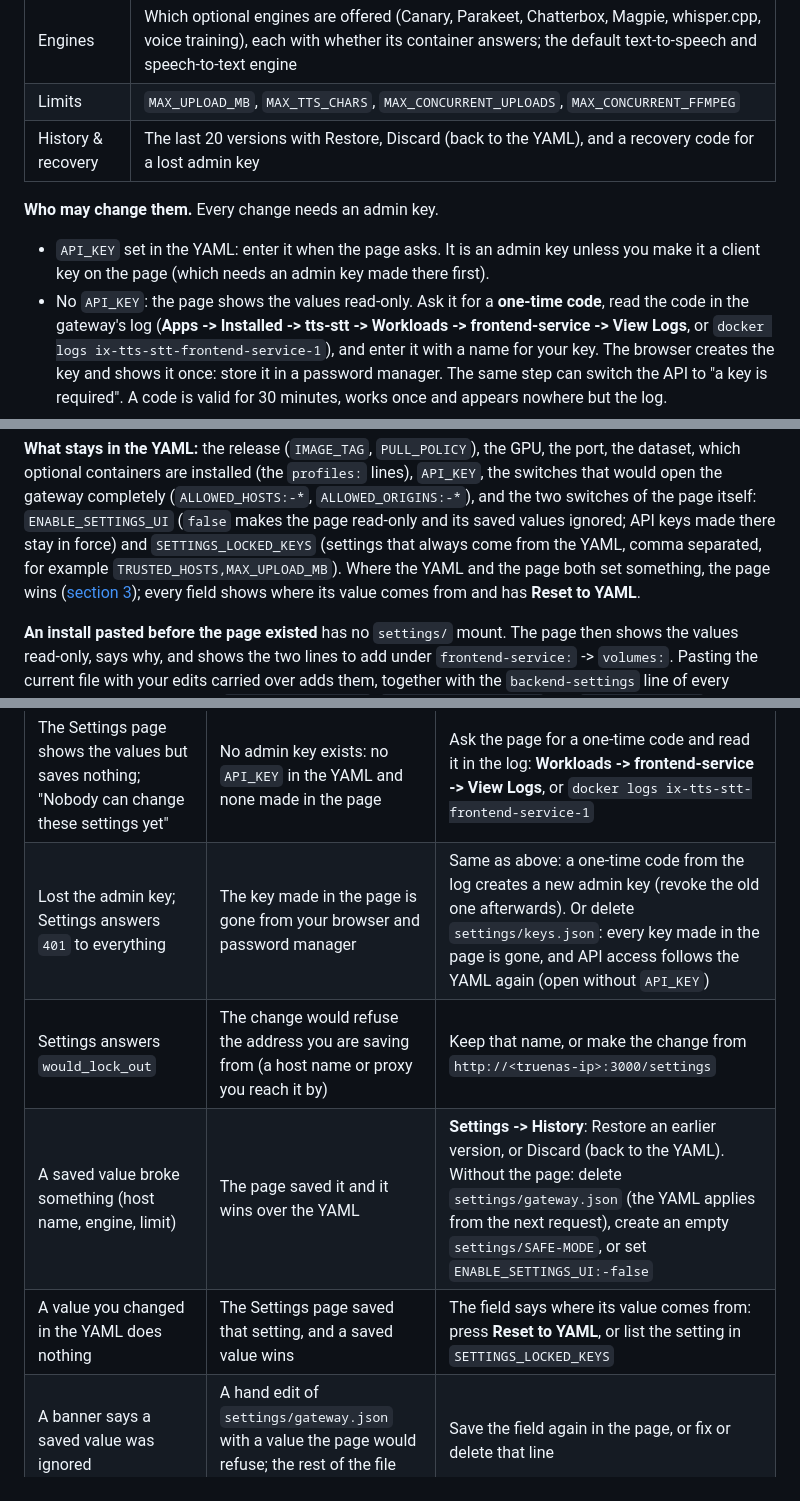
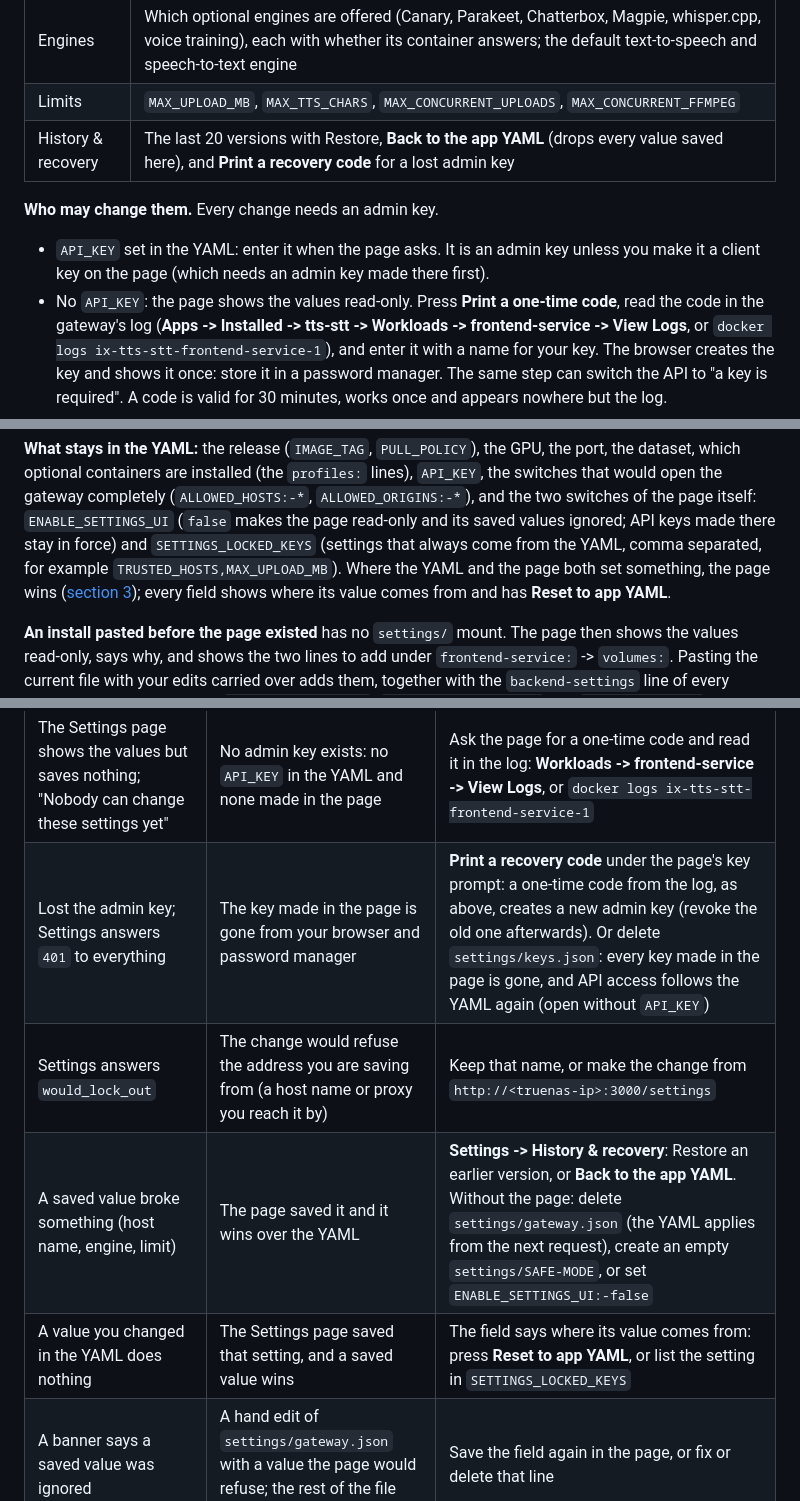
Before and after one commit to SteffenHebestreit/tts-stt-playground, a Markdown page: docs/truenas-installation-guide.md, 3 parts joined by grey strips. Rendered like a GitHub page.

Commit message:
docs(settings): name the Settings page's buttons the way the page does
The deployment docs were written next to the page, from the design's
working names. The page labels some actions differently, so a reader
looking for "Discard" or "Reset to YAML" would not find them:

- "Discard" is the button "Back to the app YAML".
- "Reset to YAML" is "Reset to app YAML".
- the one-time code is asked for with "Print a one-time code", and a lost
  admin key with "Print a recovery code" under the page's key prompt.
- the card is "History & recovery", not "History".

The TrueNAS guide (Settings table, claim steps, troubleshooting rows) and
the README's troubleshooting entry now use those labels.

Co-Authored-By: Claude Opus 5.5 <noreply@anthropic.com>

```diff
--- a/docs/truenas-installation-guide.md
+++ b/docs/truenas-installation-guide.md
@@ -174,13 +174,13 @@ the next request on, in every gateway worker, with no restart, and is kept in th
 | API access & keys | Open on the network or a key required; what the YAML's `API_KEY` may do (admin or client); named API keys, created and revoked one by one |
 | Engines | Which optional engines are offered (Canary, Parakeet, Chatterbox, Magpie, whisper.cpp, voice training), each with whether its container answers; the default text-to-speech and speech-to-text engine |
 | Limits | `MAX_UPLOAD_MB`, `MAX_TTS_CHARS`, `MAX_CONCURRENT_UPLOADS`, `MAX_CONCURRENT_FFMPEG` |
-| History & recovery | The last 20 versions with Restore, Discard (back to the YAML), and a recovery code for a lost admin key |
+| History & recovery | The last 20 versions with Restore, **Back to the app YAML** (drops every value saved here), and **Print a recovery code** for a lost admin key |
 
 **Who may change them.** Every change needs an admin key.
 
 - `API_KEY` set in the YAML: enter it when the page asks. It is an admin key unless you make it a
   client key on the page (which needs an admin key made there first).
-- No `API_KEY`: the page shows the values read-only. Ask it for a **one-time code**, read the code
+- No `API_KEY`: the page shows the values read-only. Press **Print a one-time code**, read the code
   in the gateway's log (**Apps -> Installed -> tts-stt -> Workloads -> frontend-service -> View
   Logs**, or `docker logs ix-tts-stt-frontend-service-1`), and enter it with a name for your key.
   The browser creates the key and shows it once: store it in a password manager. The same step can
@@ -206,7 +206,7 @@ switches of the page itself: `ENABLE_SETTINGS_UI` (`false` makes the page read-o
 values ignored; API keys made there stay in force) and `SETTINGS_LOCKED_KEYS` (settings that always
 come from the YAML, comma separated, for example `TRUSTED_HOSTS,MAX_UPLOAD_MB`). Where the YAML and
 the page both set something, the page wins ([section 3](#3-what-truenas-does-with-this-app)); every
-field shows where its value comes from and has **Reset to YAML**.
+field shows where its value comes from and has **Reset to app YAML**.
 
 **An install pasted before the page existed** has no `settings/` mount. The page then shows the
 values read-only, says why, and shows the two lines to add under `frontend-service:` ->
@@ -486,10 +486,10 @@ panel, not against feel):
 | The UI asks for an API key, or a script gets `401` | `API_KEY` is set, or **Settings -> API access & keys** requires a key. There is no exemption for the web UI | Type the key into the prompt (once per browser tab); scripts send `Authorization: Bearer <key>`. Keys made in the page work everywhere the YAML key does |
 | The Settings page is read-only: "Settings cannot be saved here" | The YAML was pasted before the page existed and has no `settings/` mount | Add the two lines the page shows under `frontend-service:` -> `volumes:` (or paste the current file with your edits), Save |
 | The Settings page shows the values but saves nothing; "Nobody can change these settings yet" | No admin key exists: no `API_KEY` in the YAML and none made in the page | Ask the page for a one-time code and read it in the log: **Workloads -> frontend-service -> View Logs**, or `docker logs ix-tts-stt-frontend-service-1` |
-| Lost the admin key; Settings answers `401` to everything | The key made in the page is gone from your browser and password manager | Same as above: a one-time code from the log creates a new admin key (revoke the old one afterwards). Or delete `settings/keys.json`: every key made in the page is gone, and API access follows the YAML again (open without `API_KEY`) |
+| Lost the admin key; Settings answers `401` to everything | The key made in the page is gone from your browser and password manager | **Print a recovery code** under the page's key prompt: a one-time code from the log, as above, creates a new admin key (revoke the old one afterwards). Or delete `settings/keys.json`: every key made in the page is gone, and API access follows the YAML again (open without `API_KEY`) |
 | Settings answers `would_lock_out` | The change would refuse the address you are saving from (a host name or proxy you reach it by) | Keep that name, or make the change from `http://<truenas-ip>:3000/settings` |
-| A saved value broke something (host name, engine, limit) | The page saved it and it wins over the YAML | **Settings -> History**: Restore an earlier version, or Discard (back to the YAML). Without the page: delete `settings/gateway.json` (the YAML applies from the next request), create an empty `settings/SAFE-MODE`, or set `ENABLE_SETTINGS_UI:-false` |
-| A value you changed in the YAML does nothing | The Settings page saved that setting, and a saved value wins | The field says where its value comes from: press **Reset to YAML**, or list the setting in `SETTINGS_LOCKED_KEYS` |
+| A saved value broke something (host name, engine, limit) | The page saved it and it wins over the YAML | **Settings -> History & recovery**: Restore an earlier version, or **Back to the app YAML**. Without the page: delete `settings/gateway.json` (the YAML applies from the next request), create an empty `settings/SAFE-MODE`, or set `ENABLE_SETTINGS_UI:-false` |
+| A value you changed in the YAML does nothing | The Settings page saved that setting, and a saved value wins | The field says where its value comes from: press **Reset to app YAML**, or list the setting in `SETTINGS_LOCKED_KEYS` |
 | A banner says a saved value was ignored | A hand edit of `settings/gateway.json` with a value the page would refuse; the rest of the file still applies | Save the field again in the page, or fix or delete that line |
 | `503` with `Retry-After` | A limit was reached, not a fault: too many uploads or `ffmpeg` conversions at once, or a full or timed-out queue at a model service | Retry after the delay. Limits: `MAX_CONCURRENT_UPLOADS`, `MAX_CONCURRENT_FFMPEG`, `ASR_MAX_QUEUE`, `TTS_MAX_QUEUE`, `ASR_QUEUE_TIMEOUT_S`, `TTS_QUEUE_TIMEOUT_S` |
 | Live transcription lags | Decode time exceeds the update interval | Read `decode NNN ms`: under 500 ms is fine; near 1000 ms use a smaller model; over 1500 ms you are probably on CPU or the GPU is contended. Audio is skipped rather than queued, so lag stays bounded |
```
Also changed, not shown: README.md (+2 -2 lines).
